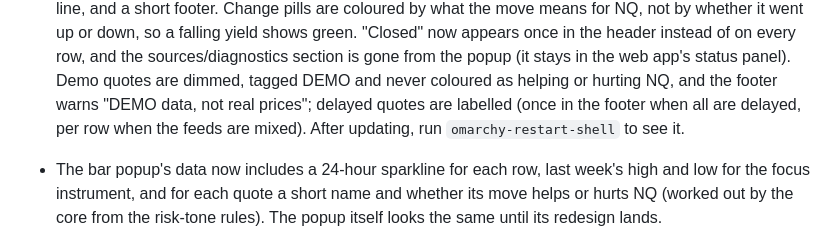
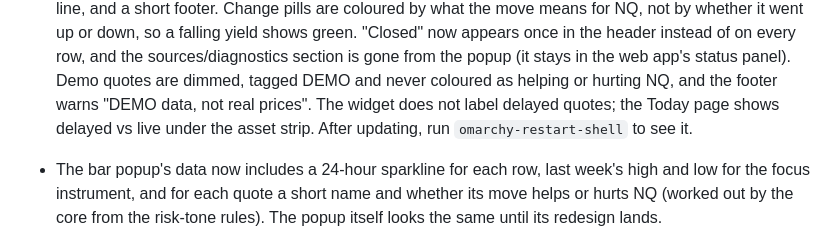
Before and after one commit to neilmc81/omarkets, a Markdown page: CHANGELOG.md, the part around the change. Rendered like a GitHub page.

```diff
--- a/CHANGELOG.md
+++ b/CHANGELOG.md
@@ -202,8 +202,8 @@
   and the sources/diagnostics section is gone from the popup (it stays in the
   web app's status panel). Demo quotes are dimmed, tagged DEMO and never
   coloured as helping or hurting NQ, and the footer warns "DEMO data, not real
-  prices"; delayed quotes are labelled (once in the footer when all are
-  delayed, per row when the feeds are mixed). After updating, run
+  prices". The widget does not label delayed quotes; the Today page shows
+  delayed vs live under the asset strip. After updating, run
   `omarchy-restart-shell` to see it.
 - The bar popup's data now includes a 24-hour sparkline for each row, last
   week's high and low for the focus instrument, and for each quote a short
```
Also changed, not shown: README.md (+20 -12 lines).
